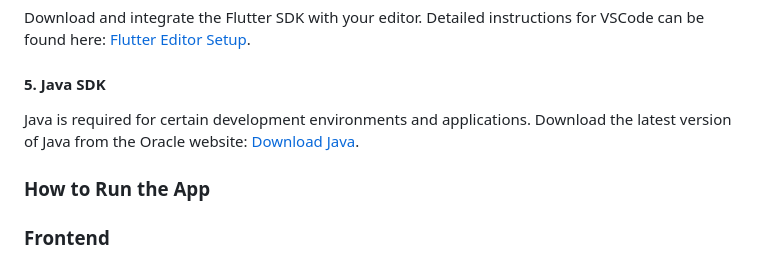
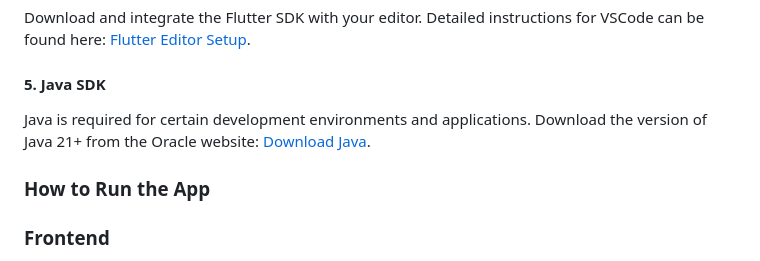
Before and after one commit to CSC-3380-Spring-2024/Team-16, a Markdown page: README.md, the part around the change. Drawn GitHub-style.

```diff
--- a/README.md
+++ b/README.md
@@ -23,7 +23,7 @@ Follow the instructions to download and install the Dart SDK from the official D
 Download and integrate the Flutter SDK with your editor. Detailed instructions for VSCode can be found here: [Flutter Editor Setup](https://docs.flutter.dev/get-started/editor?tab=vscode).
 
 #### 5. Java SDK
-Java is required for certain development environments and applications. Download the latest version of Java from the Oracle website: [Download Java](https://www.oracle.com/java/technologies/downloads/).
+Java is required for certain development environments and applications. Download the version of Java 21+ from the Oracle website: [Download Java](https://www.oracle.com/java/technologies/downloads/).
 
 ### How to Run the App
 
```
